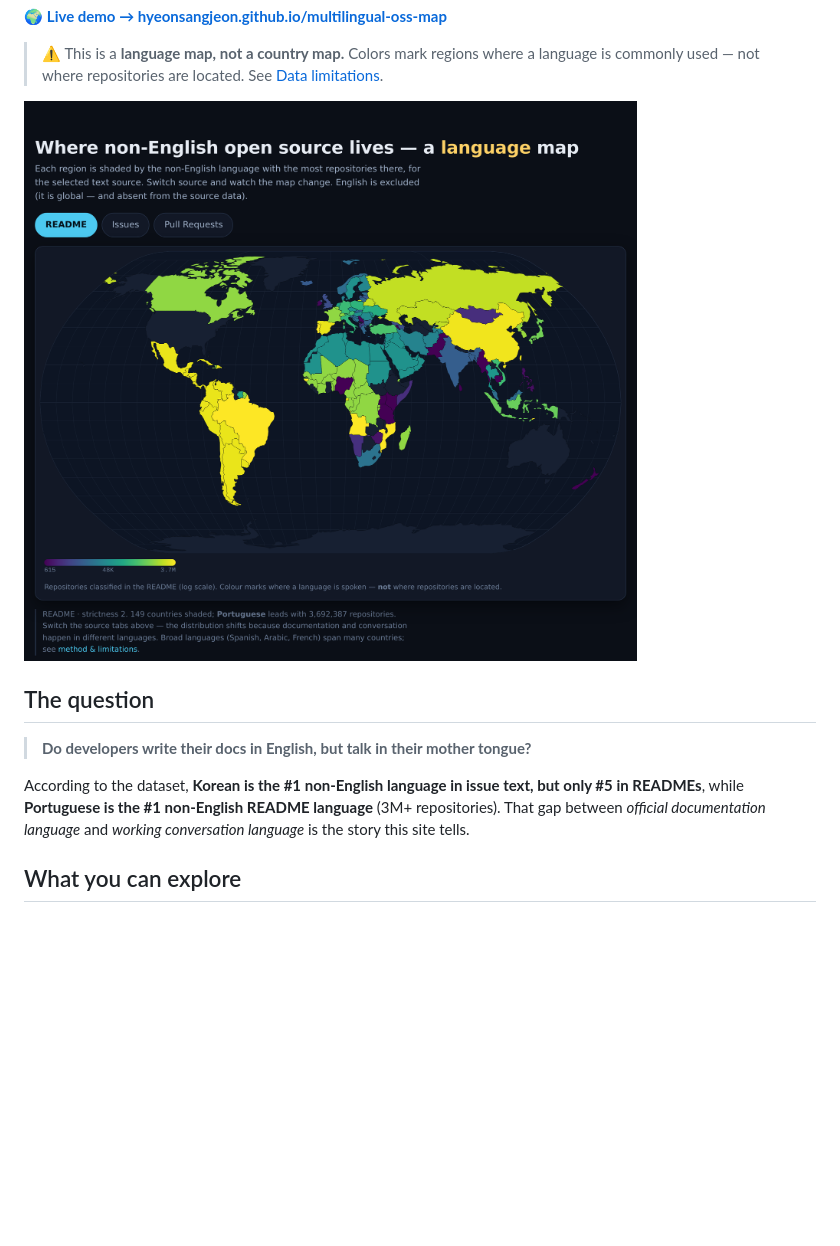
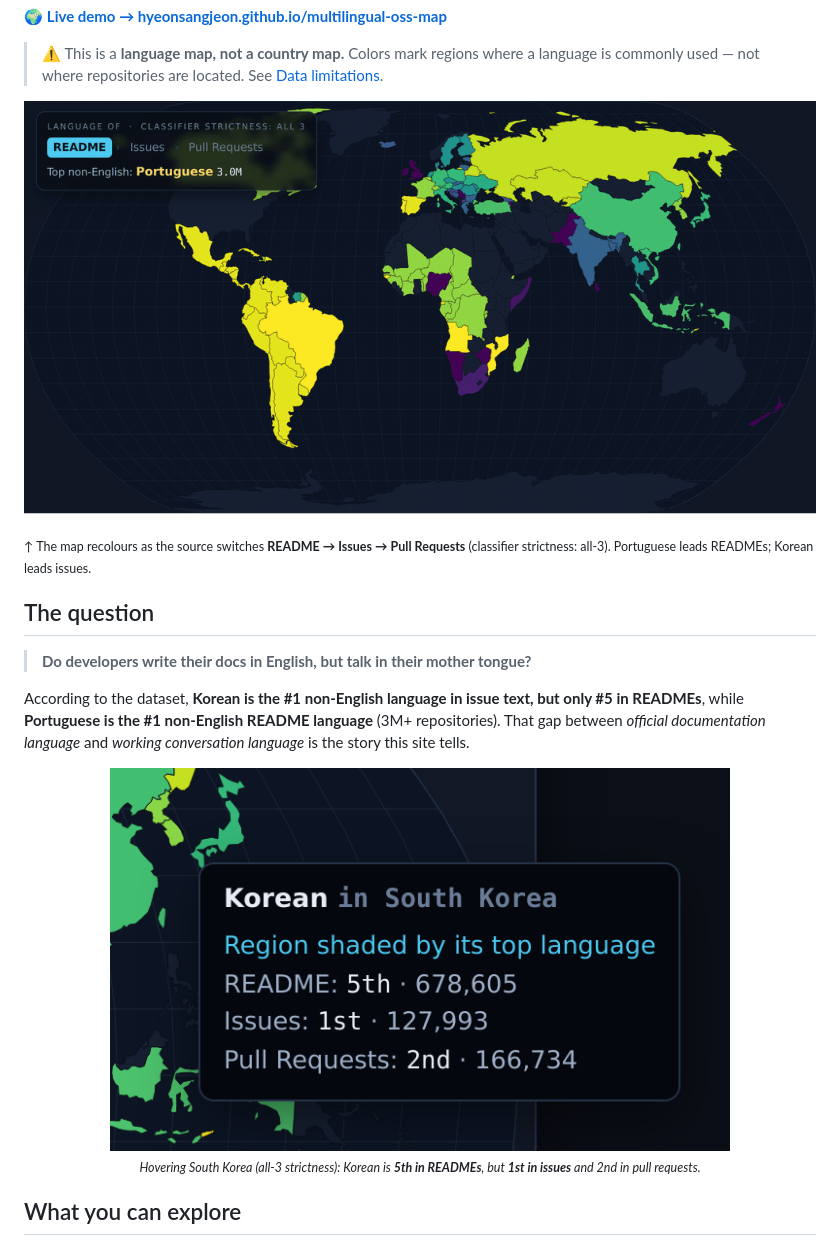
Before and after one commit to hyeonsangjeon/multilingual-oss-map, a Markdown page: README.md, the part around one of its changes. GitHub-like rendering; pictures changed too: docs/hero-loop.gif (added), docs/korea-tooltip.png (added), docs/preview.png (deleted); blank space fills up the shorter version.

```diff
--- a/README.md
+++ b/README.md
@@ -12,7 +12,9 @@ non‑English README, issue, and pull‑request activity across 40M+ repositorie
 > ⚠️ This is a **language map, not a country map.** Colors mark regions where a language is commonly
 > used — not where repositories are located. See [Data limitations](#data-limitations).
 
-[![The language map of multilingual open source](docs/preview.png)](https://hyeonsangjeon.github.io/multilingual-oss-map/)
+[![Animated language map: the choropleth recolouring as the text source switches README → Issues → Pull Requests, at all-3 classifier strictness](docs/hero-loop.gif)](https://hyeonsangjeon.github.io/multilingual-oss-map/)
+
+<sub>↑ The map recolours as the source switches **README → Issues → Pull Requests** (classifier strictness: all‑3). Portuguese leads READMEs; Korean leads issues.</sub>
 
 ## The question
 
@@ -22,6 +24,11 @@ According to the dataset, **Korean is the #1 non‑English language in issue tex
 READMEs**, while **Portuguese is the #1 non‑English README language** (3M+ repositories). That gap
 between *official documentation language* and *working conversation language* is the story this site
 tells.
+
+<p align="center">
+  <img src="docs/korea-tooltip.png" width="620" alt="Map tooltip over South Korea at all-3 strictness: Korean ranks 5th in READMEs, 1st in issues, 2nd in pull requests" />
+  <br /><sub><em>Hovering South Korea (all‑3 strictness): Korean is <strong>5th in READMEs</strong>, but <strong>1st in issues</strong> and 2nd in pull requests.</em></sub>
+</p>
 
 ## What you can explore
 
```
Also changed, not shown: other parts of README.md (+6 -1 lines), docs/asymmetry.png (added).
